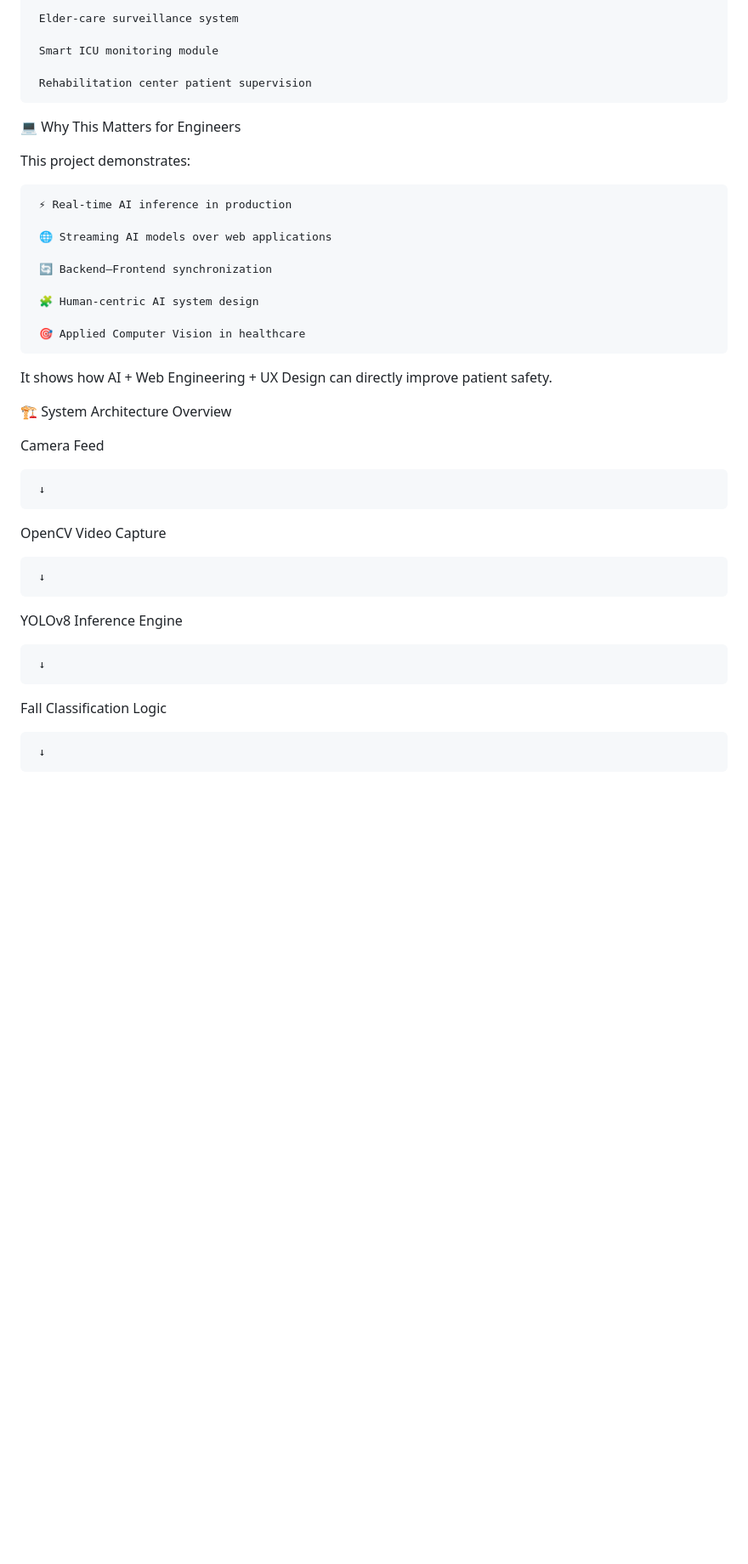
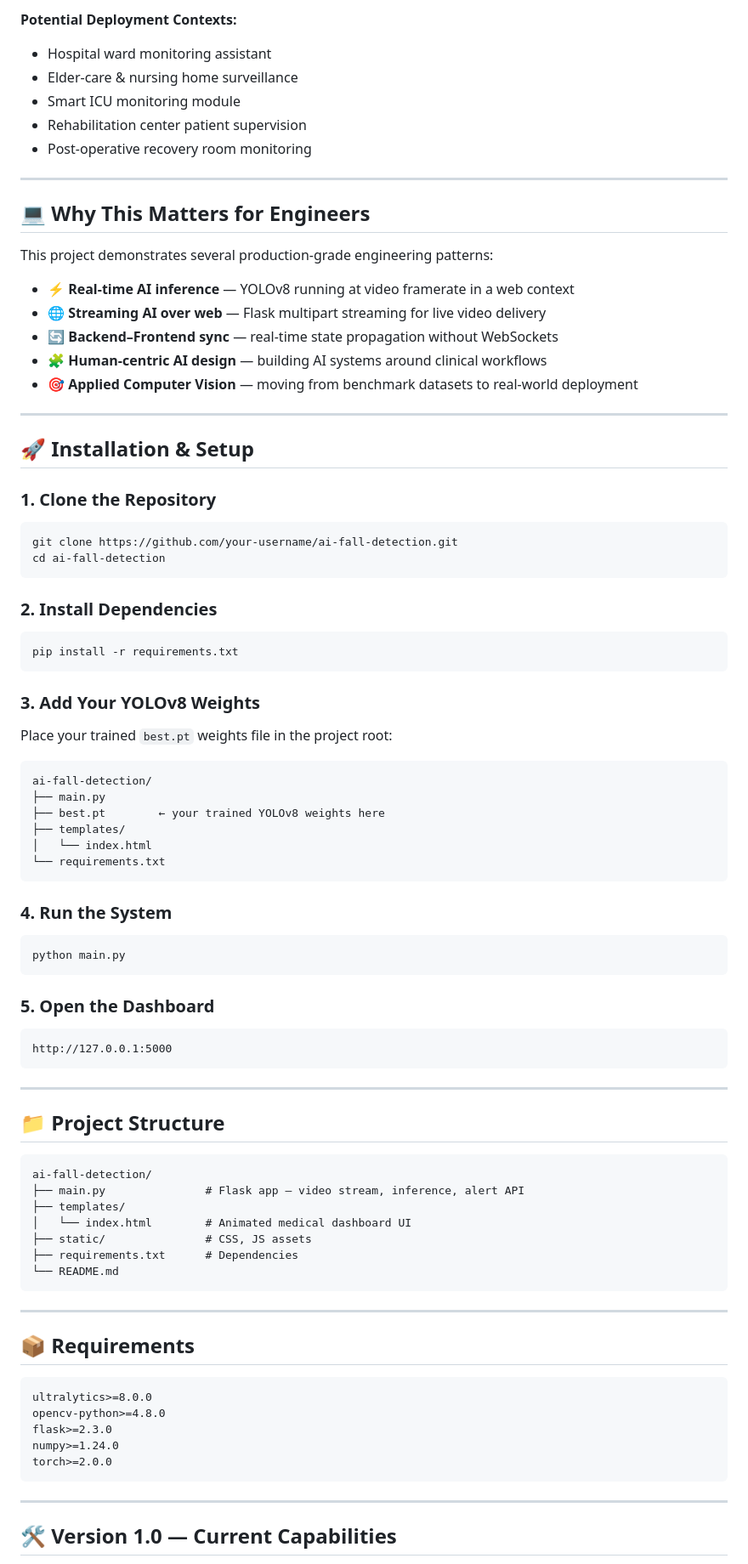
Before and after one commit to PioneerAIRobots/AI-Powered-Patient-Fall-Detection-System, a Markdown page: README.md, the part around one of its changes. Shown at 85% size. GitHub-like rendering; blank space fills up the shorter version.

````diff
--- a/README.md
+++ b/README.md
@@ -48,41 +86,86 @@ Potential Use Cases
 
-     Elder-care surveillance system
+**Potential Deployment Contexts:**
+- Hospital ward monitoring assistant
+- Elder-care & nursing home surveillance
+- Smart ICU monitoring module
+- Rehabilitation center patient supervision
+- Post-operative recovery room monitoring
 
-     Smart ICU monitoring module
+---
 
-     Rehabilitation center patient supervision
+## 💻 Why This Matters for Engineers
 
-💻 Why This Matters for Engineers
+This project demonstrates several production-grade engineering patterns:
 
-This project demonstrates:
+- ⚡ **Real-time AI inference** — YOLOv8 running at video framerate in a web context
+- 🌐 **Streaming AI over web** — Flask multipart streaming for live video delivery
+- 🔄 **Backend–Frontend sync** — real-time state propagation without WebSockets
+- 🧩 **Human-centric AI design** — building AI systems around clinical workflows
+- 🎯 **Applied Computer Vision** — moving from benchmark datasets to real-world deployment
 
-     ⚡ Real-time AI inference in production
+---
 
-     🌐 Streaming AI models over web applications
+## 🚀 Installation & Setup
 
-     🔄 Backend–Frontend synchronization
+### 1. Clone the Repository
+```bash
+git clone https://github.com/your-username/ai-fall-detection.git
+cd ai-fall-detection
+```
 
-     🧩 Human-centric AI system design
+### 2. Install Dependencies
+```bash
+pip install -r requirements.txt
+```
 
-     🎯 Applied Computer Vision in healthcare
+### 3. Add Your YOLOv8 Weights
+Place your trained `best.pt` weights file in the project root:
+```
+ai-fall-detection/
+├── main.py
+├── best.pt        ← your trained YOLOv8 weights here
+├── templates/
+│   └── index.html
+└── requirements.txt
+```
 
-It shows how AI + Web Engineering + UX Design can directly improve patient safety.
+### 4. Run the System
+```bash
+python main.py
+```
 
-🏗️ System Architecture Overview
+### 5. Open the Dashboard
+```
+http://127.0.0.1:5000
+```
 
-Camera Feed
+---
 
-     ↓
+## 📁 Project Structure
 
-OpenCV Video Capture
+```
+ai-fall-detection/
+├── main.py               # Flask app — video stream, inference, alert API
+├── templates/
+│   └── index.html        # Animated medical dashboard UI
+├── static/               # CSS, JS assets
+├── requirements.txt      # Dependencies
+└── README.md
+```
 
-     ↓
+---
 
-YOLOv8 Inference Engine
+## 📦 Requirements
 
-     ↓
+```
+ultralytics>=8.0.0
+opencv-python>=4.8.0
+flask>=2.3.0
+numpy>=1.24.0
+torch>=2.0.0
+```
 
-Fall Classification Logic
+---
 
-     ↓
+## 🛠️ Version 1.0 — Current Capabilities
 
````
Also changed, not shown: other parts of README.md (+111 -94 lines).
